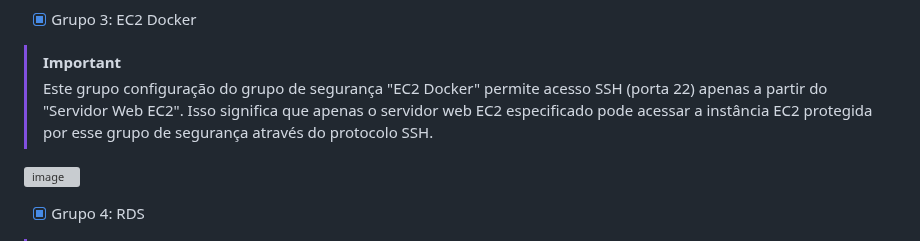
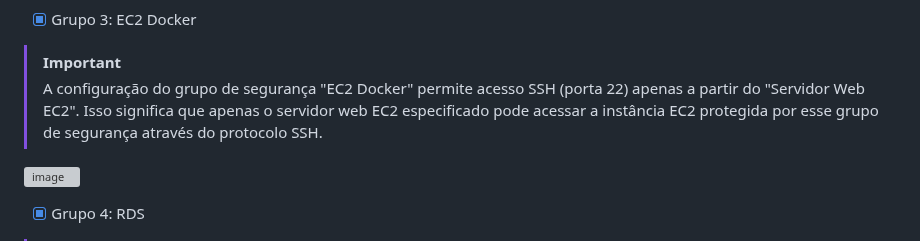
Before and after one commit to HectorCardoso53/Atividade-AWS-DOCKER, a Markdown page: README.md, the part around the change. Drawn GitHub-style; grey boxes are pictures that could not be loaded.

```diff
--- a/README.md
+++ b/README.md
@@ -94,7 +94,7 @@ Já a porta HTTP (TCP/80) a partir do balanceador de carga: Permite tráfego HTT
    - [x]  Grupo 3: EC2 Docker
 
 > [!IMPORTANT]
-> Este grupo configuração do grupo de segurança "EC2 Docker" permite acesso SSH (porta 22) apenas a partir do "Servidor Web EC2". Isso significa que apenas o servidor web EC2 especificado pode acessar a instância EC2 protegida por esse grupo de segurança através do protocolo SSH.
+> A configuração do grupo de segurança "EC2 Docker" permite acesso SSH (porta 22) apenas a partir do "Servidor Web EC2". Isso significa que apenas o servidor web EC2 especificado pode acessar a instância EC2 protegida por esse grupo de segurança através do protocolo SSH.
 
   ![image](https://github.com/HectorCardoso53/Atividade-AWS-DOCKER/assets/118605794/6b78367d-8b10-41b5-8660-2c2a9fa5da6f)
 
```
